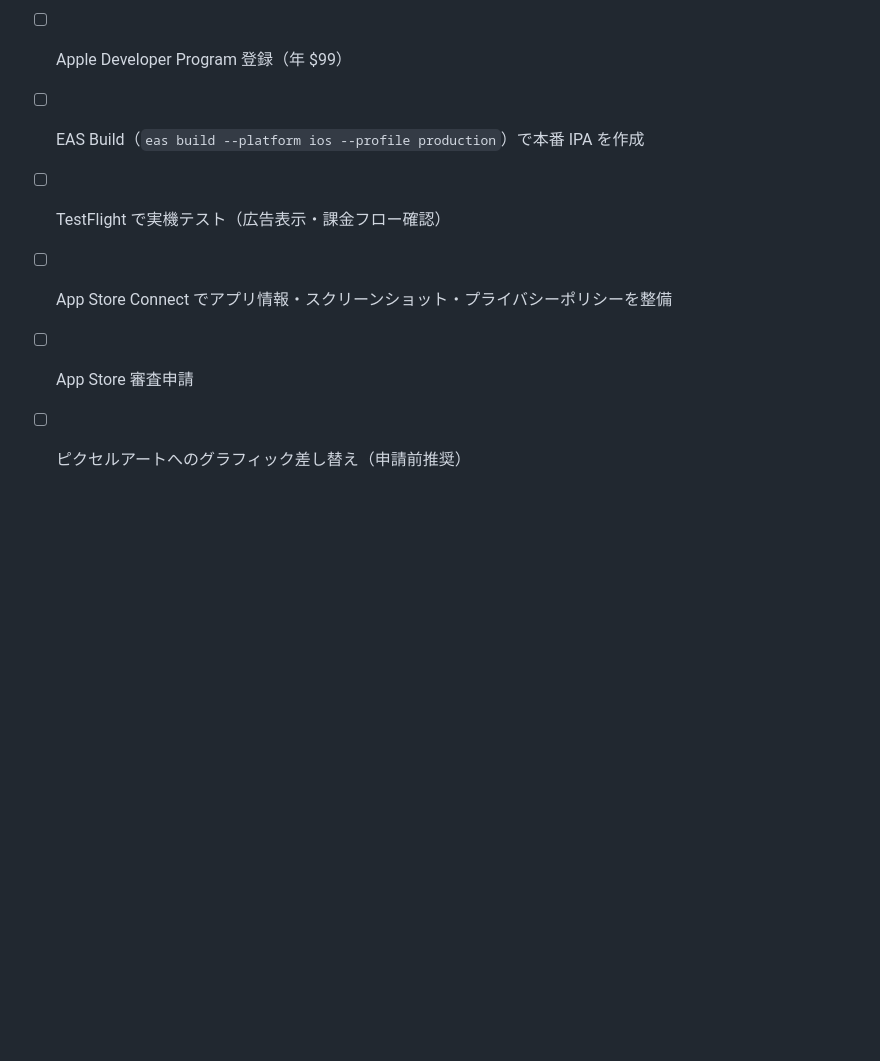
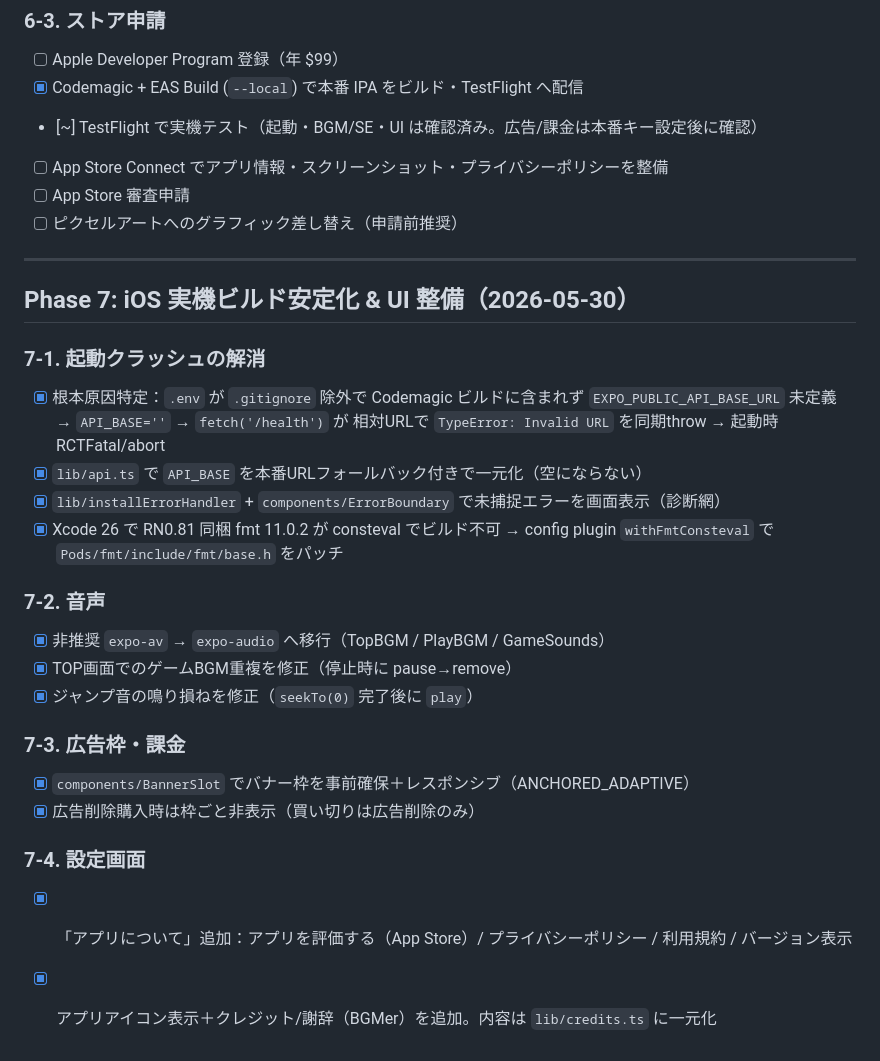
Before and after one commit to momomo17svt-dev/rope-jump-game, a Markdown page: PROGRESS.md, the part around the change. GitHub-like rendering; blank space fills up the shorter version.

Commit message:
docs: PROGRESS に Phase 7（iOS実機ビルド安定化・UI整備）を追記
起動クラッシュ修正(API_BASE/fmt)、expo-audio移行と音声バグ修正、バナー枠の事前確保、
設定の各種リンク/クレジット/アイコン追加を反映。6-3 の IPA ビルドを完了に更新。

Co-Authored-By: Claude Opus 4.8 <noreply@anthropic.com>

```diff
--- a/PROGRESS.md
+++ b/PROGRESS.md
@@ -148,8 +148,35 @@
 
 ### 6-3. ストア申請
 - [ ] Apple Developer Program 登録（年 $99）
-- [ ] EAS Build（`eas build --platform ios --profile production`）で本番 IPA を作成
-- [ ] TestFlight で実機テスト（広告表示・課金フロー確認）
+- [x] Codemagic + EAS Build (`--local`) で本番 IPA をビルド・TestFlight へ配信
+- [~] TestFlight で実機テスト（起動・BGM/SE・UI は確認済み。広告/課金は本番キー設定後に確認）
 - [ ] App Store Connect でアプリ情報・スクリーンショット・プライバシーポリシーを整備
 - [ ] App Store 審査申請
 - [ ] ピクセルアートへのグラフィック差し替え（申請前推奨）
+
+---
+
+## Phase 7: iOS 実機ビルド安定化 & UI 整備（2026-05-30）
+
+### 7-1. 起動クラッシュの解消
+- [x] 根本原因特定：`.env` が `.gitignore` 除外で Codemagic ビルドに含まれず
+      `EXPO_PUBLIC_API_BASE_URL` 未定義 → `API_BASE=''` → `fetch('/health')` が
+      相対URLで `TypeError: Invalid URL` を同期throw → 起動時 RCTFatal/abort
+- [x] `lib/api.ts` で `API_BASE` を本番URLフォールバック付きで一元化（空にならない）
+- [x] `lib/installErrorHandler` + `components/ErrorBoundary` で未捕捉エラーを画面表示（診断網）
+- [x] Xcode 26 で RN0.81 同梱 fmt 11.0.2 が consteval でビルド不可 →
+      config plugin `withFmtConsteval` で `Pods/fmt/include/fmt/base.h` をパッチ
+
+### 7-2. 音声
+- [x] 非推奨 `expo-av` → `expo-audio` へ移行（TopBGM / PlayBGM / GameSounds）
+- [x] TOP画面でのゲームBGM重複を修正（停止時に pause→remove）
+- [x] ジャンプ音の鳴り損ねを修正（`seekTo(0)` 完了後に `play`）
+
+### 7-3. 広告枠・課金
+- [x] `components/BannerSlot` でバナー枠を事前確保＋レスポンシブ（ANCHORED_ADAPTIVE）
+- [x] 広告削除購入時は枠ごと非表示（買い切りは広告削除のみ）
+
+### 7-4. 設定画面
+- [x] 「アプリについて」追加：アプリを評価する（App Store）/ プライバシーポリシー /
+      利用規約 / バージョン表示
+- [x] アプリアイコン表示＋クレジット/謝辞（BGMer）を追加。内容は `lib/credits.ts` に一元化
```
